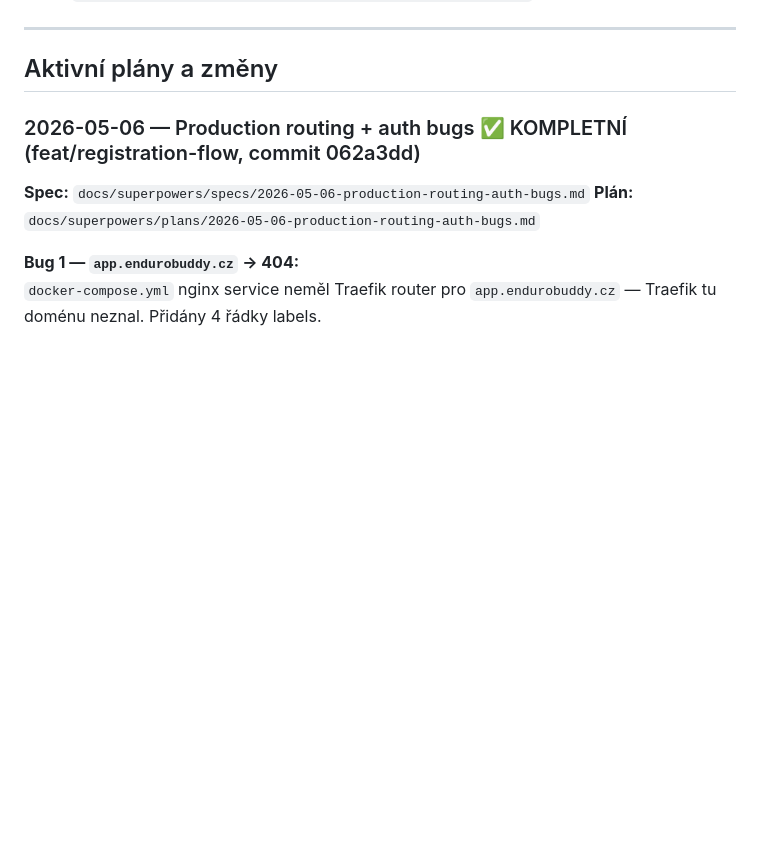
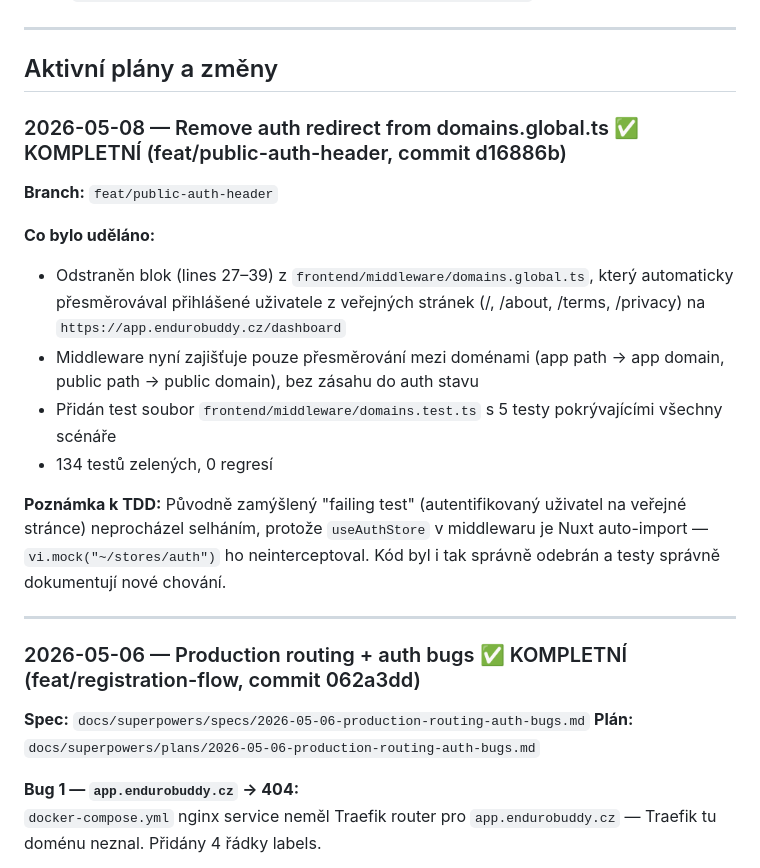
Before and after one commit to gyarab/enduroBuddy, a Markdown page: CLAUDE.md, the part around the change. Rendered like a GitHub page; blank space fills up the shorter version.

Commit message:
docs: update CLAUDE.md with domains middleware auth redirect removal

```diff
--- a/CLAUDE.md
+++ b/CLAUDE.md
@@ -219,6 +219,20 @@ Spec: `docs/superpowers/specs/2026-04-18-nuxt-migration-design.md`
 ---
 
 ## Aktivní plány a změny
+
+### 2026-05-08 — Remove auth redirect from domains.global.ts ✅ KOMPLETNÍ (feat/public-auth-header, commit d16886b)
+
+**Branch:** `feat/public-auth-header`
+
+**Co bylo uděláno:**
+- Odstraněn blok (lines 27–39) z `frontend/middleware/domains.global.ts`, který automaticky přesměrovával přihlášené uživatele z veřejných stránek (/, /about, /terms, /privacy) na `https://app.endurobuddy.cz/dashboard`
+- Middleware nyní zajišťuje pouze přesměrování mezi doménami (app path → app domain, public path → public domain), bez zásahu do auth stavu
+- Přidán test soubor `frontend/middleware/domains.test.ts` s 5 testy pokrývajícími všechny scénáře
+- 134 testů zelených, 0 regresí
+
+**Poznámka k TDD:** Původně zamýšlený "failing test" (autentifikovaný uživatel na veřejné stránce) neprocházel selháním, protože `useAuthStore` v middlewaru je Nuxt auto-import — `vi.mock("~/stores/auth")` ho neinterceptoval. Kód byl i tak správně odebrán a testy správně dokumentují nové chování.
+
+---
 
 ### 2026-05-06 — Production routing + auth bugs ✅ KOMPLETNÍ (feat/registration-flow, commit 062a3dd)
 
```
